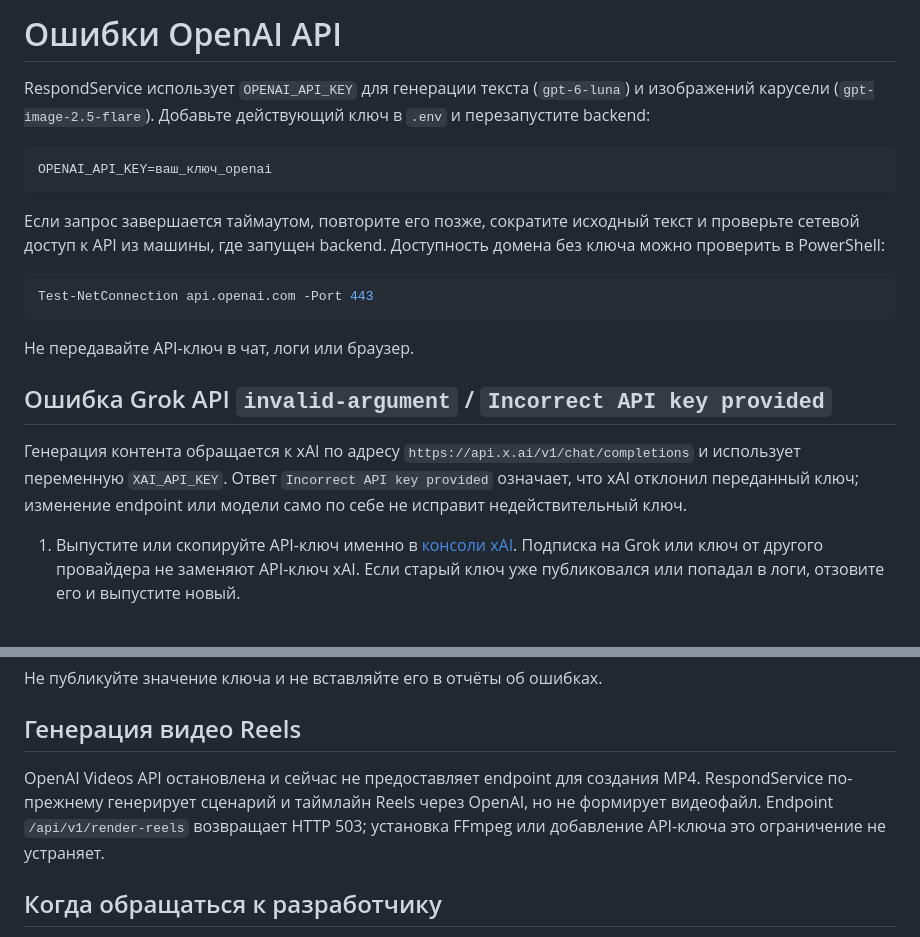
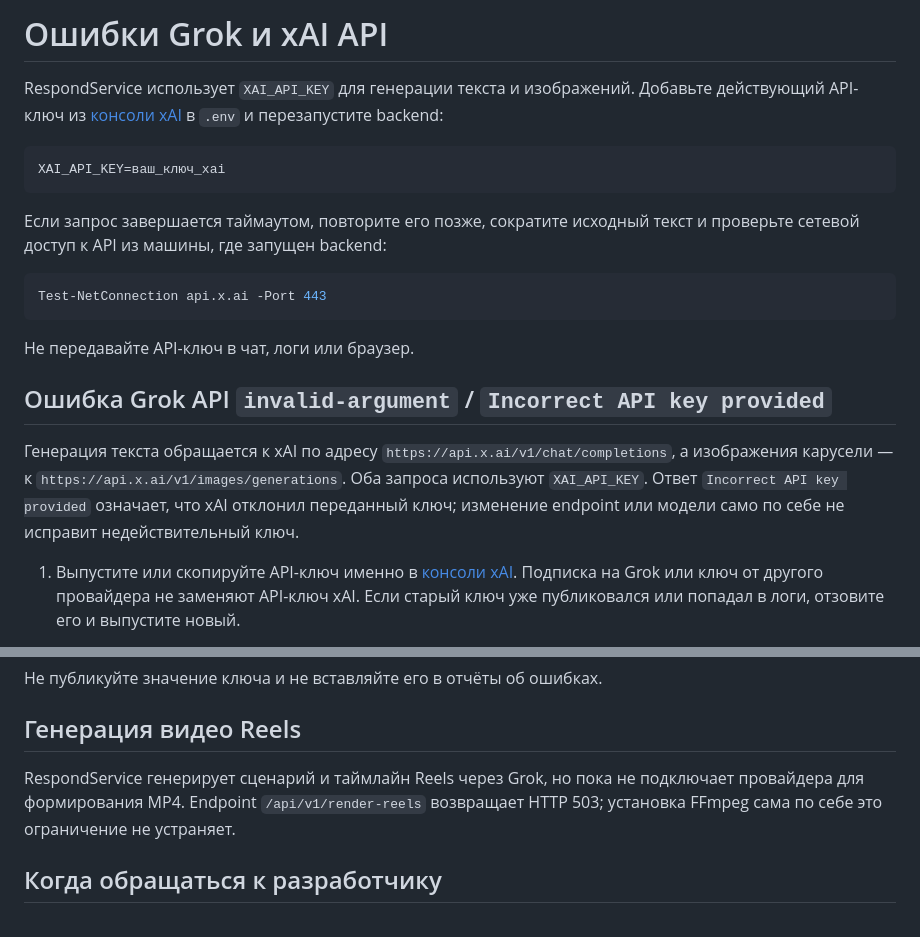
Before and after one commit to dorokhin-admin/RespondService, a Markdown page: TROUBLESHOOTING.md, 2 parts joined by grey strips. Drawn GitHub-style.

````diff
--- a/TROUBLESHOOTING.md
+++ b/TROUBLESHOOTING.md
@@ -1,22 +1,22 @@
-# Ошибки OpenAI API
+# Ошибки Grok и xAI API
 
-RespondService использует `OPENAI_API_KEY` для генерации текста (`gpt-6-luna`) и изображений карусели (`gpt-image-2.5-flare`). Добавьте действующий ключ в `.env` и перезапустите backend:
+RespondService использует `XAI_API_KEY` для генерации текста и изображений. Добавьте действующий API-ключ из [консоли xAI](https://console.x.ai/) в `.env` и перезапустите backend:
 
 ```env
-OPENAI_API_KEY=ваш_ключ_openai
+XAI_API_KEY=ваш_ключ_xai
 ```
 
-Если запрос завершается таймаутом, повторите его позже, сократите исходный текст и проверьте сетевой доступ к API из машины, где запущен backend. Доступность домена без ключа можно проверить в PowerShell:
+Если запрос завершается таймаутом, повторите его позже, сократите исходный текст и проверьте сетевой доступ к API из машины, где запущен backend:
 
 ```powershell
-Test-NetConnection api.openai.com -Port 443
+Test-NetConnection api.x.ai -Port 443
 ```
 
 Не передавайте API-ключ в чат, логи или браузер.
 
 ## Ошибка Grok API `invalid-argument` / `Incorrect API key provided`
 
-Генерация контента обращается к xAI по адресу `https://api.x.ai/v1/chat/completions` и использует переменную `XAI_API_KEY`. Ответ `Incorrect API key provided` означает, что xAI отклонил переданный ключ; изменение endpoint или модели само по себе не исправит недействительный ключ.
+Генерация текста обращается к xAI по адресу `https://api.x.ai/v1/chat/completions`, а изображения карусели — к `https://api.x.ai/v1/images/generations`. Оба запроса используют `XAI_API_KEY`. Ответ `Incorrect API key provided` означает, что xAI отклонил переданный ключ; изменение endpoint или модели само по себе не исправит недействительный ключ.
 
 1. Выпустите или скопируйте API-ключ именно в [консоли xAI](https://console.x.ai/). Подписка на Grok или ключ от другого провайдера не заменяют API-ключ xAI. Если старый ключ уже публиковался или попадал в логи, отзовите его и выпустите новый.
 2. Укажите новый ключ в `.env` без кавычек и пробелов вокруг `=`:
@@ -32,7 +32,7 @@ Test-NetConnection api.openai.com -Port 443
 
 ## Генерация видео Reels
 
-OpenAI Videos API остановлена и сейчас не предоставляет endpoint для создания MP4. RespondService по-прежнему генерирует сценарий и таймлайн Reels через OpenAI, но не формирует видеофайл. Endpoint `/api/v1/render-reels` возвращает HTTP 503; установка FFmpeg или добавление API-ключа это ограничение не устраняет.
+RespondService генерирует сценарий и таймлайн Reels через Grok, но пока не подключает провайдера для формирования MP4. Endpoint `/api/v1/render-reels` возвращает HTTP 503; установка FFmpeg сама по себе это ограничение не устраняет.
 
 ## Когда обращаться к разработчику
 
````
